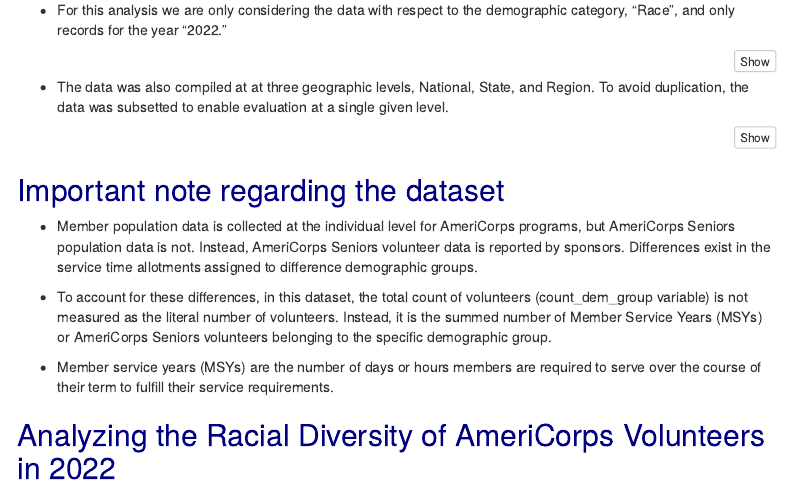
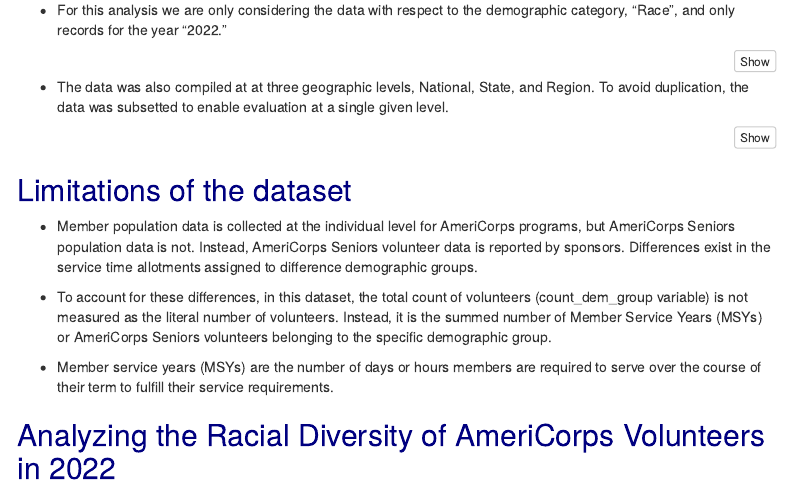
Before and after one commit to Anusha-raju/AmeriCorps-Volunteers, an R Markdown document (EDA-AmeriCorps.rmd): the page in a window 1100 px wide, from 2360 px down. The pictures show the output file EDA-AmeriCorps.html that the author committed with the source, opened offline; menus at the side of the page are left out.

Commit message:
adding limitations

```diff
--- a/EDA-AmeriCorps.rmd
+++ b/EDA-AmeriCorps.rmd
@@ -139,7 +139,7 @@
 
 
 
-## Important note regarding the dataset
+## Limitations of the dataset
 
 * Member population data is collected at the individual level for AmeriCorps programs, but AmeriCorps Seniors population data is not. Instead, AmeriCorps Seniors volunteer data is reported by sponsors. Differences exist in the service time allotments assigned to difference demographic groups.
 
```
Also changed, not shown: EDA-AmeriCorps.html.
